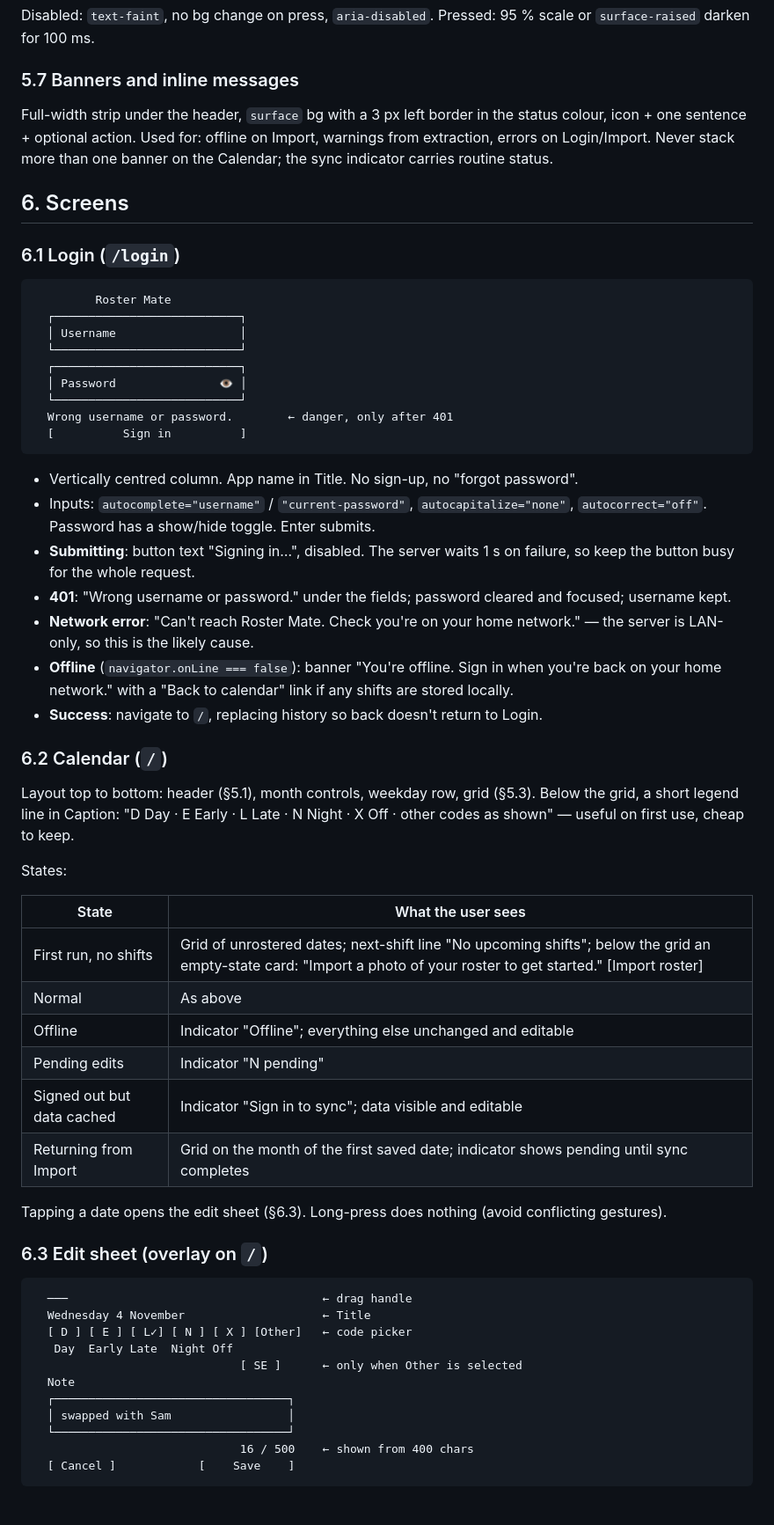
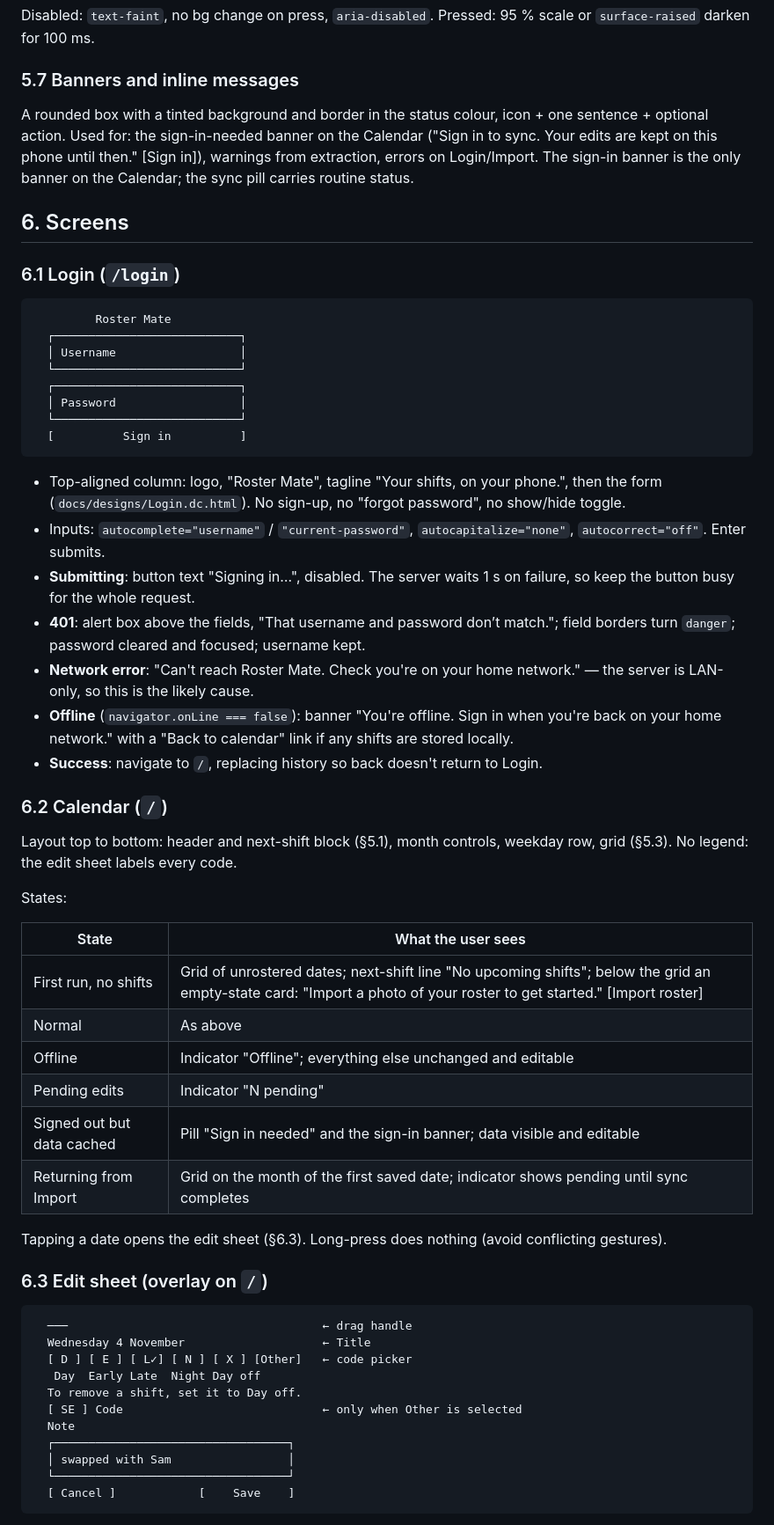
Before and after one commit to simonpratt/roster-mate, a Markdown page: docs/ux-spec.md, the part around one of its changes. Shown at 88% size. GitHub-like rendering.

````diff
--- a/docs/ux-spec.md
+++ b/docs/ux-spec.md
@@ -226,10 +232,11 @@ Disabled: `text-faint`, no bg change on press, `aria-disabled`. Pressed: 95 % sc
 
 ### 5.7 Banners and inline messages
 
-Full-width strip under the header, `surface` bg with a 3 px left border in the status colour,
-icon + one sentence + optional action. Used for: offline on Import, warnings from extraction,
-errors on Login/Import. Never stack more than one banner on the Calendar; the sync
-indicator carries routine status.
+A rounded box with a tinted background and border in the status colour, icon + one sentence +
+optional action. Used for: the sign-in-needed banner on the Calendar ("Sign in to sync. Your
+edits are kept on this phone until then." [Sign in]), warnings from extraction, errors on
+Login/Import. The sign-in banner is the only banner on the Calendar; the sync pill carries
+routine status.
 
 ## 6. Screens
 
@@ -241,19 +248,19 @@ indicator carries routine status.
   │ Username                  │
   └───────────────────────────┘
   ┌───────────────────────────┐
-  │ Password               👁 │
+  │ Password                  │
   └───────────────────────────┘
-  Wrong username or password.        ← danger, only after 401
   [          Sign in          ]
 ```
 
-- Vertically centred column. App name in Title. No sign-up, no "forgot password".
+- Top-aligned column: logo, "Roster Mate", tagline "Your shifts, on your phone.", then the form
+  (`docs/designs/Login.dc.html`). No sign-up, no "forgot password", no show/hide toggle.
 - Inputs: `autocomplete="username"` / `"current-password"`, `autocapitalize="none"`,
-  `autocorrect="off"`. Password has a show/hide toggle. Enter submits.
+  `autocorrect="off"`. Enter submits.
 - **Submitting**: button text "Signing in…", disabled. The server waits 1 s on failure, so keep
   the button busy for the whole request.
-- **401**: "Wrong username or password." under the fields; password cleared and focused; username
-  kept.
+- **401**: alert box above the fields, "That username and password don’t match."; field borders
+  turn `danger`; password cleared and focused; username kept.
 - **Network error**: "Can't reach Roster Mate. Check you're on your home network." — the
   server is LAN-only, so this is the likely cause.
 - **Offline** (`navigator.onLine === false`): banner "You're offline. Sign in when you're back on
@@ -262,9 +269,8 @@ indicator carries routine status.
 
 ### 6.2 Calendar (`/`)
 
-Layout top to bottom: header (§5.1), month controls, weekday row, grid (§5.3). Below the grid,
-a short legend line in Caption: "D Day · E Early · L Late · N Night · X Off · other codes as shown" — useful on first
-use, cheap to keep.
+Layout top to bottom: header and next-shift block (§5.1), month controls, weekday row, grid
+(§5.3). No legend: the edit sheet labels every code.
 
 States:
 
@@ -274,7 +280,7 @@ States:
 | Normal | As above |
 | Offline | Indicator "Offline"; everything else unchanged and editable |
 | Pending edits | Indicator "N pending" |
-| Signed out but data cached | Indicator "Sign in to sync"; data visible and editable |
+| Signed out but data cached | Pill "Sign in needed" and the sign-in banner; data visible and editable |
 | Returning from Import | Grid on the month of the first saved date; indicator shows pending until sync completes |
 
 Tapping a date opens the edit sheet (§6.3). Long-press does nothing (avoid conflicting gestures).
@@ -285,13 +291,13 @@ Tapping a date opens the edit sheet (§6.3). Long-press does nothing (avoid conf
   ───                                     ← drag handle
   Wednesday 4 November                    ← Title
   [ D ] [ E ] [ L✓] [ N ] [ X ] [Other]   ← code picker
-   Day  Early Late  Night Off
-                              [ SE ]      ← only when Other is selected
+   Day  Early Late  Night Day off
+  To remove a shift, set it to Day off.
+  [ SE ] Code                             ← only when Other is selected
   Note
   ┌──────────────────────────────────┐
   │ swapped with Sam                 │
   └──────────────────────────────────┘
-                              16 / 500    ← shown from 400 chars
   [ Cancel ]            [    Save    ]
 ```
 
````
Also changed, not shown: other parts of docs/ux-spec.md (+115 -111 lines), docs/design.md (+2 -2 lines).
